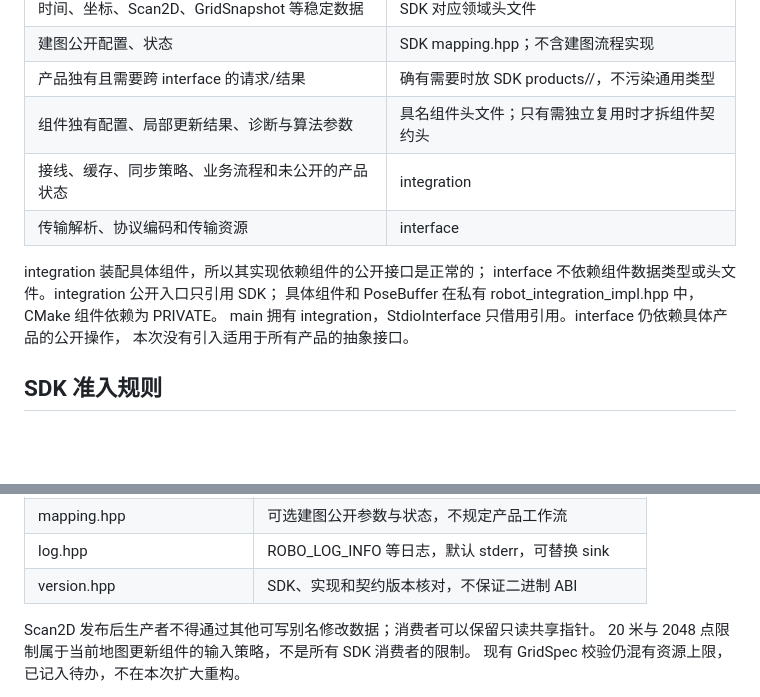
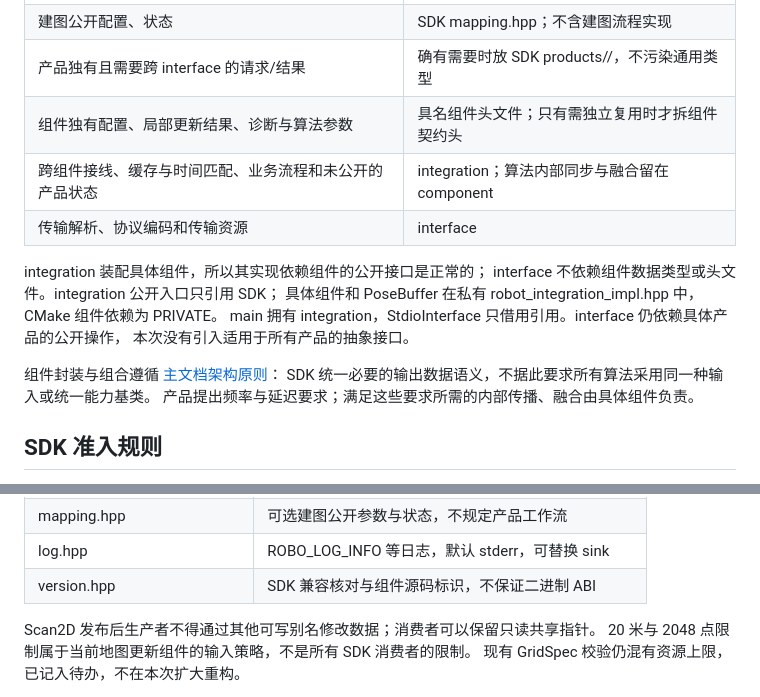
Before and after one commit to PU-UP/roboframe, a Markdown page: sdk/README.md, 2 parts joined by grey strips. Rendered like a GitHub page; blank space fills up the shorter version.

```diff
--- a/sdk/README.md
+++ b/sdk/README.md
@@ -15,7 +15,7 @@ SDK 的 C++ 对象不是线协议，不能直接把对象内存作为 IPC 数据
 | 建图公开配置、状态 | SDK mapping.hpp；不含建图流程实现 |
 | 产品独有且需要跨 interface 的请求/结果 | 确有需要时放 SDK products/<product>/，不污染通用类型 |
 | 组件独有配置、局部更新结果、诊断与算法参数 | 具名组件头文件；只有需独立复用时才拆组件契约头 |
-| 接线、缓存、同步策略、业务流程和未公开的产品状态 | integration |
+| 跨组件接线、缓存与时间匹配、业务流程和未公开的产品状态 | integration；算法内部同步与融合留在 component |
 | 传输解析、协议编码和传输资源 | interface |
 
 integration 装配具体组件，所以其实现依赖组件的公开接口是正常的；
@@ -23,6 +23,10 @@ interface 不依赖组件数据类型或头文件。integration 公开入口只
 具体组件和 PoseBuffer 在私有 robot_integration_impl.hpp 中，CMake 组件依赖为 PRIVATE。
 main 拥有 integration，StdioInterface 只借用引用。interface 仍依赖具体产品的公开操作，
 本次没有引入适用于所有产品的抽象接口。
+
+组件封装与组合遵循 [主文档架构原则](../README.md#架构原则能力封装与按需组合)：
+SDK 统一必要的输出数据语义，不据此要求所有算法采用同一种输入或统一能力基类。
+产品提出频率与延迟要求；满足这些要求所需的内部传播、融合由具体组件负责。
 
 ## SDK 准入规则
 1. 新类型必须有实际的公开边界或独立消费者；不按未来模块清单预建类型。
@@ -46,7 +50,7 @@ main 拥有 integration，StdioInterface 只借用引用。interface 仍依赖
 | grid.hpp | odom 系二维栅格、只读快照 |
 | mapping.hpp | 可选建图公开参数与状态，不规定产品工作流 |
 | log.hpp | ROBO_LOG_INFO 等日志，默认 stderr，可替换 sink |
-| version.hpp | SDK、实现和契约版本核对，不保证二进制 ABI |
+| version.hpp | SDK 兼容核对与组件源码标识，不保证二进制 ABI |
 
 Scan2D 发布后生产者不得通过其他可写别名修改数据；消费者可以保留只读共享指针。
 20 米与 2048 点限制属于当前地图更新组件的输入策略，不是所有 SDK 消费者的限制。
```
Also changed, not shown: README.md (+32 -2 lines), TODO.md (+3 -1 lines).
